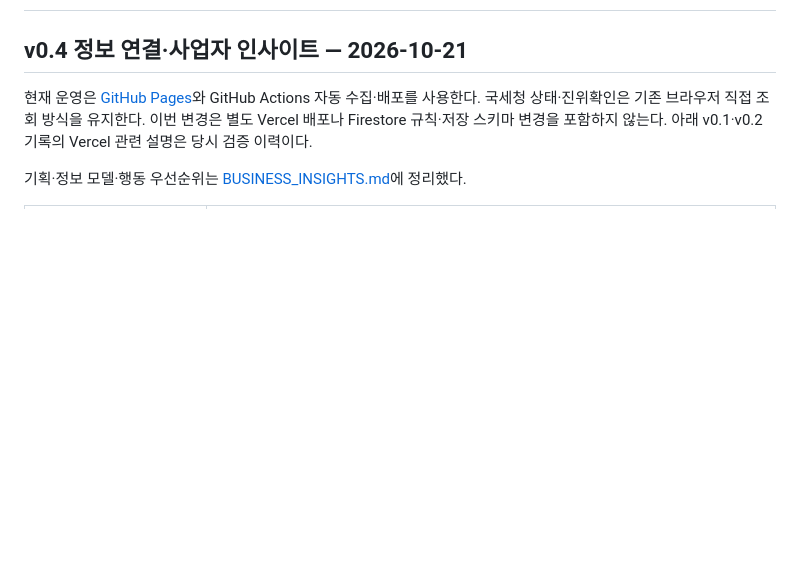
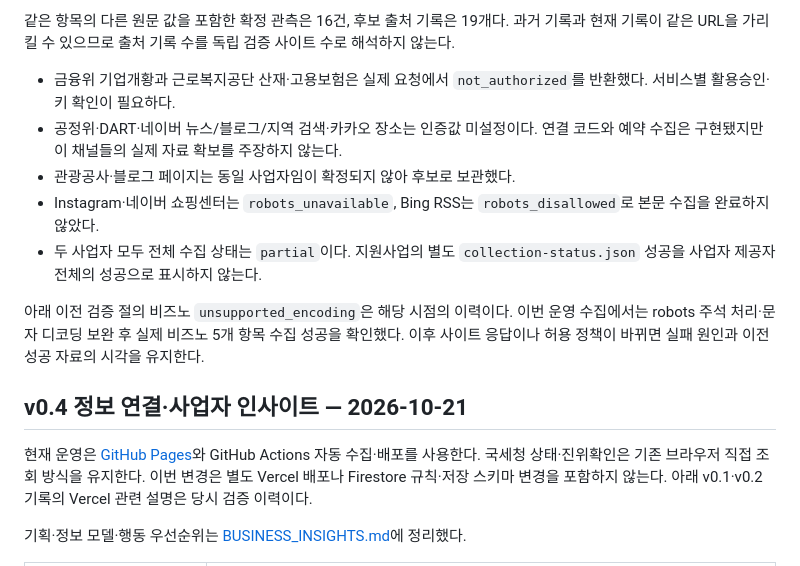
Before and after one commit to softm/bizhannun, a Markdown page: docs/VERIFICATION.md, the part around the change printed below. Drawn GitHub-style; blank space fills up the shorter version.

```diff
--- a/docs/VERIFICATION.md
+++ b/docs/VERIFICATION.md
@@ -2,3 +41,12 @@
+같은 항목의 다른 원문 값을 포함한 확정 관측은 16건, 후보 출처 기록은 19개다. 과거 기록과 현재 기록이 같은 URL을 가리킬 수 있으므로 출처 기록 수를 독립 검증 사이트 수로 해석하지 않는다.
+
+- 금융위 기업개황과 근로복지공단 산재·고용보험은 실제 요청에서 `not_authorized`를 반환했다. 서비스별 활용승인·키 확인이 필요하다.
+- 공정위·DART·네이버 뉴스/블로그/지역 검색·카카오 장소는 인증값 미설정이다. 연결 코드와 예약 수집은 구현됐지만 이 채널들의 실제 자료 확보를 주장하지 않는다.
+- 관광공사·블로그 페이지는 동일 사업자임이 확정되지 않아 후보로 보관했다.
+- Instagram·네이버 쇼핑센터는 `robots_unavailable`, Bing RSS는 `robots_disallowed`로 본문 수집을 완료하지 않았다.
+- 두 사업자 모두 전체 수집 상태는 `partial`이다. 지원사업의 별도 `collection-status.json` 성공을 사업자 제공자 전체의 성공으로 표시하지 않는다.
+
+아래 이전 검증 절의 비즈노 `unsupported_encoding`은 해당 시점의 이력이다. 이번 운영 수집에서는 robots 주석 처리·문자 디코딩 보완 후 실제 비즈노 5개 항목 수집 성공을 확인했다. 이후 사이트 응답이나 허용 정책이 바뀌면 실패 원인과 이전 성공 자료의 시각을 유지한다.
 
 ## v0.4 정보 연결·사업자 인사이트 — 2026-10-21
 
```
Also changed, not shown: other parts of docs/VERIFICATION.md (+39 -0 lines), docs/screenshots/business-collection-v04.jpg (added).
